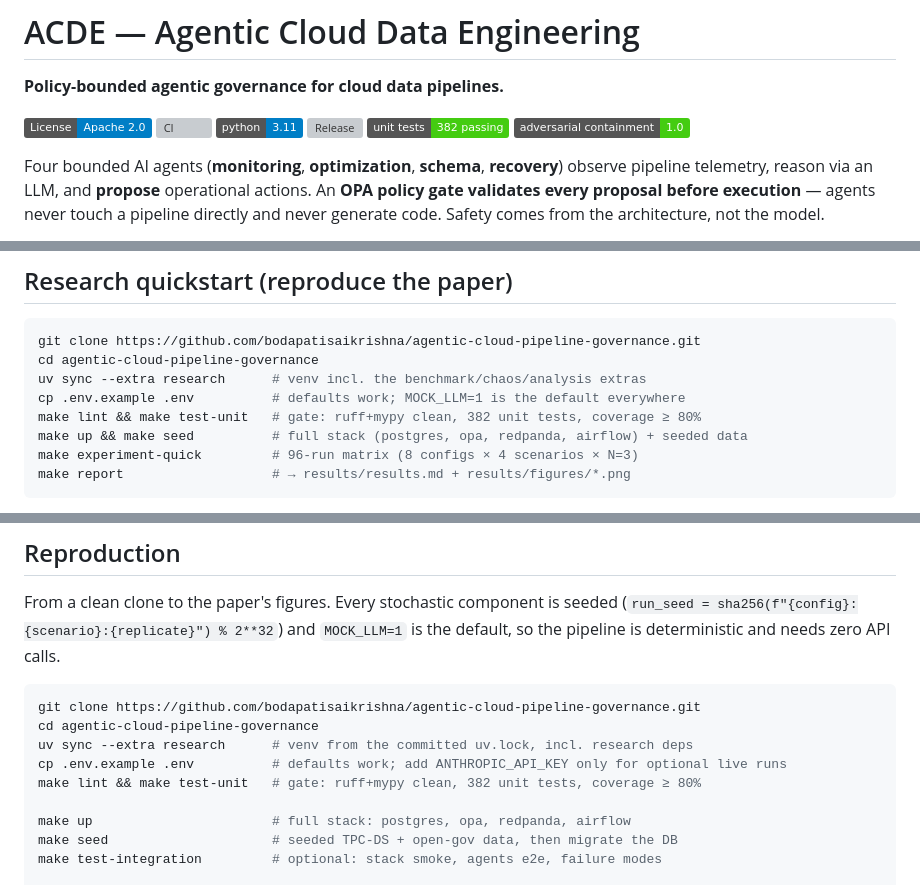
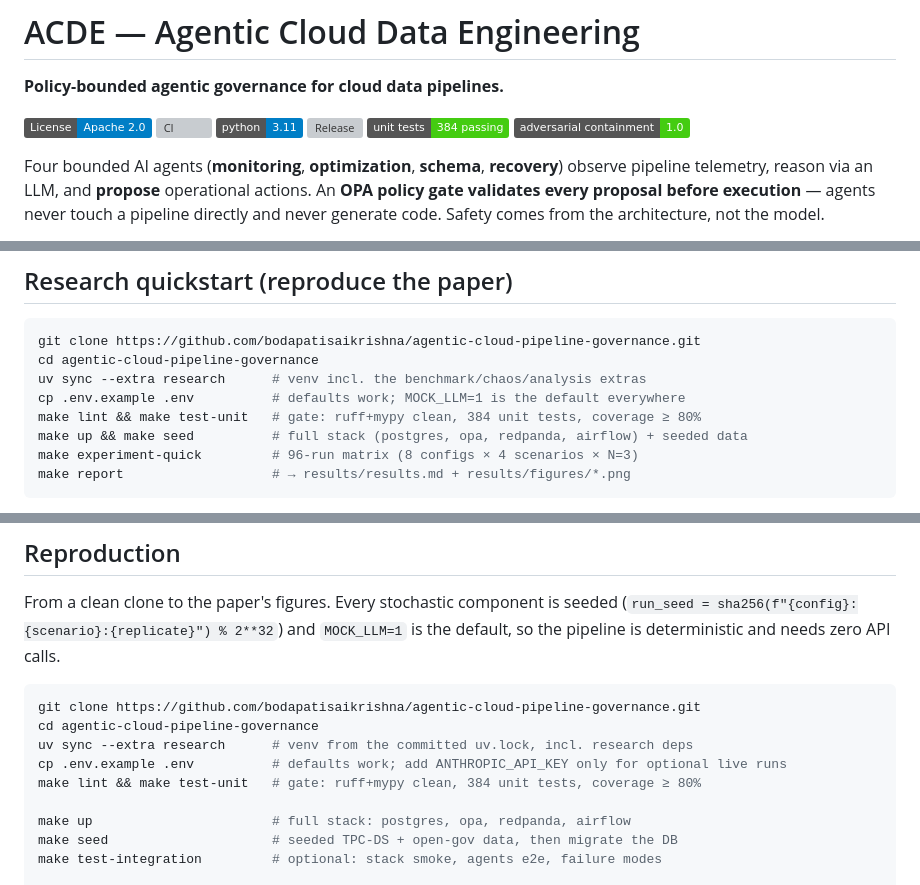
Before and after one commit to bodapatisaikrishna/agentic-cloud-pipeline-governance, a Markdown page: README.md, 3 parts joined by grey strips. Rendered like a GitHub page; badges without logos; grey boxes are pictures that could not be loaded.

Commit message:
docs: bump README unit-test count to 384
New tests landed in v2.2.0 (test_partitions.py's concurrency-serialization
tests from the D-074 fix) without the README's badge/quickstart count
getting updated.

Co-Authored-By: Claude Opus 5 <noreply@anthropic.com>

```diff
--- a/README.md
+++ b/README.md
@@ -6,7 +6,7 @@
 [![CI](https://github.com/bodapatisaikrishna/agentic-cloud-pipeline-governance/actions/workflows/ci.yml/badge.svg)](https://github.com/bodapatisaikrishna/agentic-cloud-pipeline-governance/actions/workflows/ci.yml)
 [![Python 3.11](https://img.shields.io/badge/python-3.11-blue.svg)](pyproject.toml)
 [![Release](https://img.shields.io/github/v/tag/bodapatisaikrishna/agentic-cloud-pipeline-governance?label=release)](https://github.com/bodapatisaikrishna/agentic-cloud-pipeline-governance/tags)
-[![Unit tests](https://img.shields.io/badge/unit%20tests-382%20passing-brightgreen.svg)](tests/unit)
+[![Unit tests](https://img.shields.io/badge/unit%20tests-384%20passing-brightgreen.svg)](tests/unit)
 [![Policy containment](https://img.shields.io/badge/adversarial%20containment-1.0-brightgreen.svg)](docs/SECURITY.md)
 
 Four bounded AI agents (**monitoring**, **optimization**, **schema**, **recovery**) observe pipeline
@@ -88,7 +88,7 @@ git clone https://github.com/bodapatisaikrishna/agentic-cloud-pipeline-governanc
 cd agentic-cloud-pipeline-governance
 uv sync --extra research      # venv incl. the benchmark/chaos/analysis extras
 cp .env.example .env          # defaults work; MOCK_LLM=1 is the default everywhere
-make lint && make test-unit   # gate: ruff+mypy clean, 382 unit tests, coverage ≥ 80%
+make lint && make test-unit   # gate: ruff+mypy clean, 384 unit tests, coverage ≥ 80%
 make up && make seed          # full stack (postgres, opa, redpanda, airflow) + seeded data
 make experiment-quick         # 96-run matrix (8 configs × 4 scenarios × N=3)
 make report                   # → results/results.md + results/figures/*.png
@@ -408,7 +408,7 @@ git clone https://github.com/bodapatisaikrishna/agentic-cloud-pipeline-governanc
 cd agentic-cloud-pipeline-governance
 uv sync --extra research      # venv from the committed uv.lock, incl. research deps
 cp .env.example .env          # defaults work; add ANTHROPIC_API_KEY only for optional live runs
-make lint && make test-unit   # gate: ruff+mypy clean, 382 unit tests, coverage ≥ 80%
+make lint && make test-unit   # gate: ruff+mypy clean, 384 unit tests, coverage ≥ 80%
 
 make up                       # full stack: postgres, opa, redpanda, airflow
 make seed                     # seeded TPC-DS + open-gov data, then migrate the DB
```
